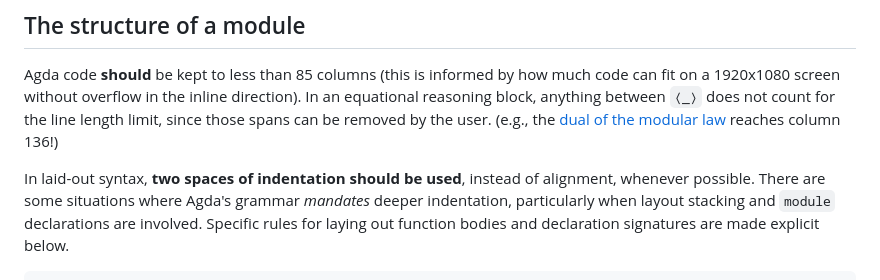
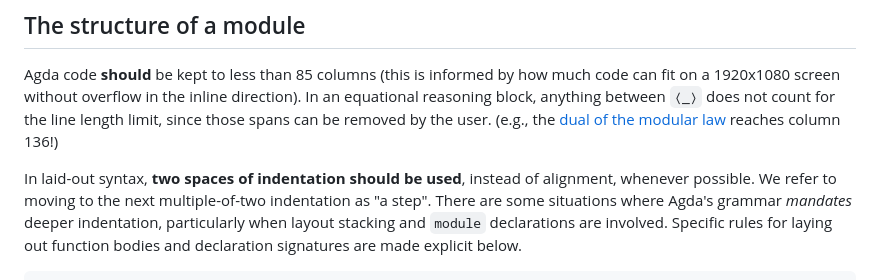
Before and after one commit to the1lab/1lab, a Markdown page: CONTRIBUTING.md, the part around one of its changes. GitHub-like rendering.

```diff
--- a/CONTRIBUTING.md
+++ b/CONTRIBUTING.md
@@ -313,7 +313,8 @@ column 136!)
 [dual of the modular law]: https://github.com/the1lab/1lab/blob/main/src/Cat/Allegory/Reasoning.lagda.md#L110
 
 In laid-out syntax, **two spaces of indentation should be used**,
-instead of alignment, whenever possible. There are some situations
+instead of alignment, whenever possible. We refer to moving to the next
+multiple-of-two indentation as "a step". There are some situations
 where Agda's grammar *mandates* deeper indentation, particularly when
 layout stacking and `module` declarations are involved. Specific rules
 for laying out function bodies and declaration signatures are made
```
Also changed, not shown: other parts of CONTRIBUTING.md (+70 -18 lines).
